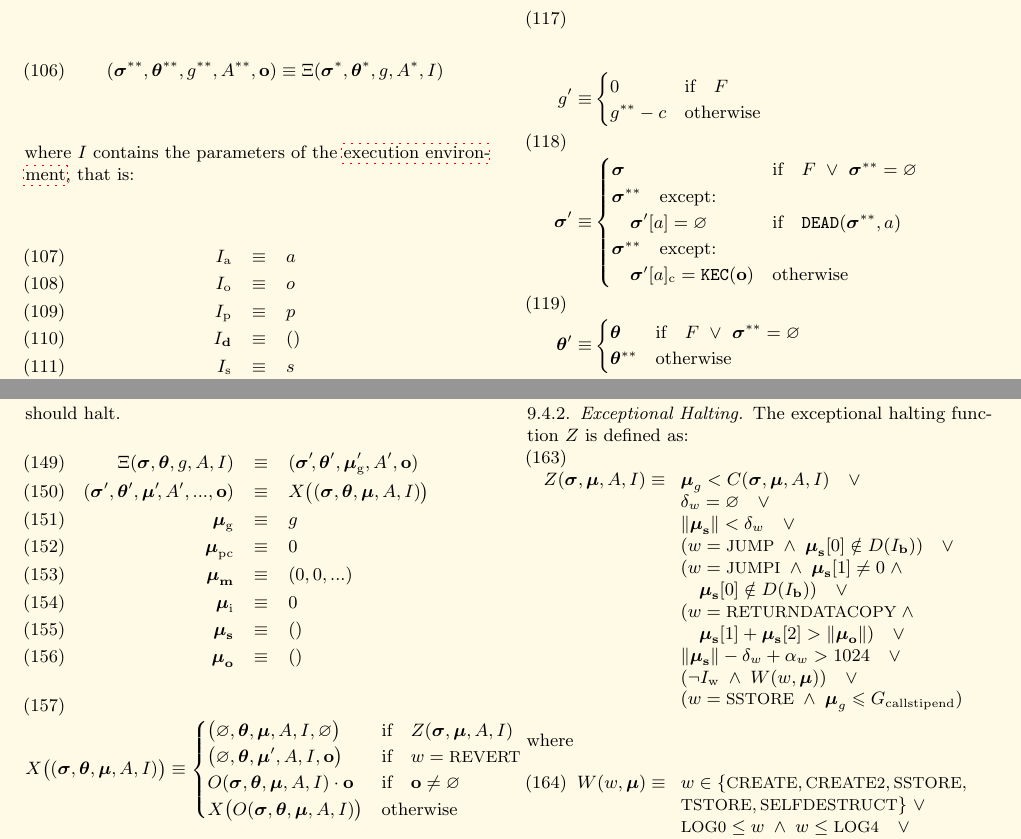
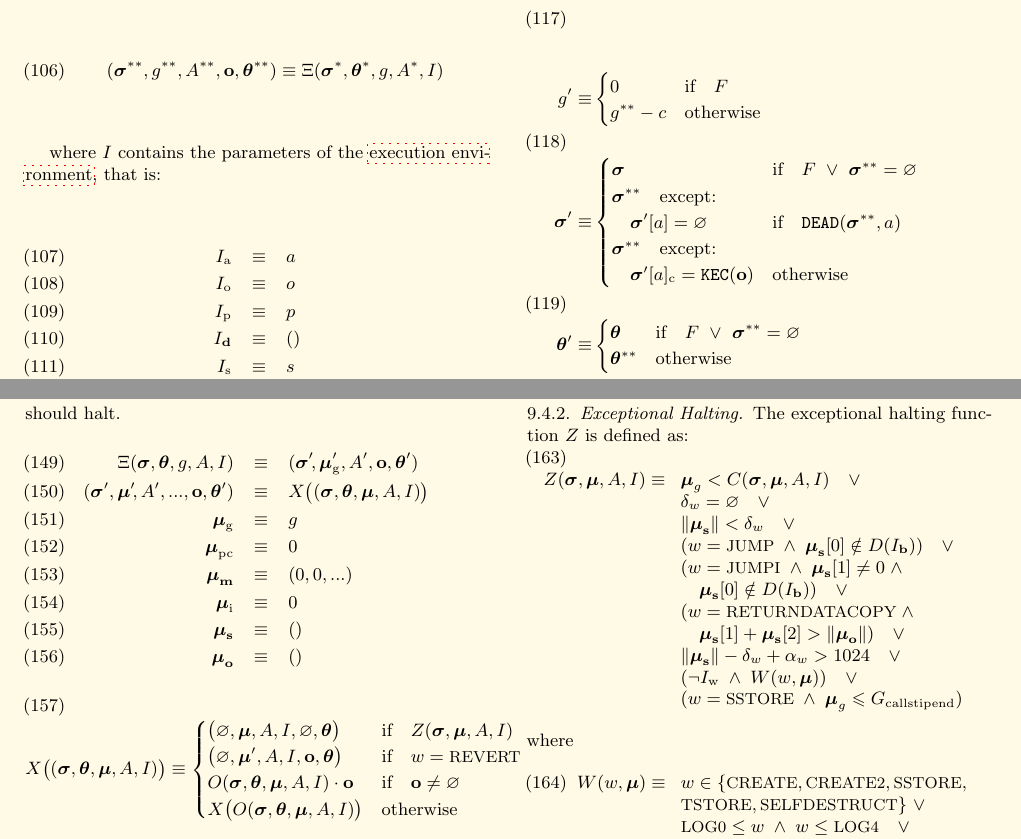
Before and after one commit to ethereum/yellowpaper, a LaTeX paper (Paper.tex): two parts of pages 12 and 15 of 42, joined at a grey line, cut so that both start at the same text. Compiled offline with pdfLaTeX; a LaTeX package or settings file that is missing is left out.

Commit message:
Xi theta return order

```diff
--- a/Paper.tex
+++ b/Paper.tex
@@ -1009,9 +1009,10 @@ Code execution can effect several events that are not internal to the execution
 As such, the code execution function $\hyperlink{xi_def}{\Xi}$ evaluates to a tuple of the resultant state $\boldsymbol{\sigma}^{**}$, resultant transient storage $\boldsymbol{\theta}^{**}$, available gas remaining $g^{**}$, the resultant accrued substate $A^{**}$ and the body code of the account $\mathbf{o}$.
 
 \begin{equation}
-(\boldsymbol{\sigma}^{**}, \boldsymbol{\theta}^{**}, g^{**}, A^{**}, \mathbf{o}) \equiv \Xi(\boldsymbol{\sigma}^*, \boldsymbol{\theta}^*, g, A^*, I) \\
-\end{equation}
-\pagebreak[1]where $I$ contains the parameters of the \hyperlink{exec_env}{execution environment}, that is:\pagebreak[1]
+(\boldsymbol{\sigma}^{**}, g^{**}, A^{**}, \mathbf{o}, \boldsymbol{\theta}^{**}) \equiv \Xi(\boldsymbol{\sigma}^*, \boldsymbol{\theta}^*, g, A^*, I) \\
+\end{equation}
+
+where $I$ contains the parameters of the \hyperlink{exec_env}{execution environment}, that is:
 \begin{eqnarray}
 I_{\mathrm{a}} & \equiv & a \\
 I_{\mathrm{o}} & \equiv & o \\
@@ -1245,8 +1246,8 @@ We must now define the $\Xi$ function. In most practical implementations this wi
 
 \hypertarget{empty_sequence_vs_empty_set}{}The empty sequence, denoted $()$, is not equal to the empty set, denoted $\varnothing$; this is important when interpreting the output of $H$, which evaluates to $\varnothing$ when execution is to continue but a series (potentially empty) when execution should halt.
 \begin{eqnarray}
-\Xi(\boldsymbol{\sigma}, \boldsymbol{\theta}, g, A, I) & \equiv & (\boldsymbol{\sigma}'\!, \boldsymbol{\theta}', \boldsymbol{\mu}'_{\mathrm{g}}, A', \mathbf{o}) \\
-(\boldsymbol{\sigma}', \boldsymbol{\theta}', \boldsymbol{\mu}'\!, A', ..., \mathbf{o}) & \equiv & X\big((\boldsymbol{\sigma}, \boldsymbol{\theta}, \boldsymbol{\mu}, A, I)\big) \\
+\Xi(\boldsymbol{\sigma}, \boldsymbol{\theta}, g, A, I) & \equiv & (\boldsymbol{\sigma}'\!, \boldsymbol{\mu}'_{\mathrm{g}}, A', \mathbf{o}, \boldsymbol{\theta}') \\
+(\boldsymbol{\sigma}', \boldsymbol{\mu}'\!, A', ..., \mathbf{o}, \boldsymbol{\theta}') & \equiv & X\big((\boldsymbol{\sigma}, \boldsymbol{\theta}, \boldsymbol{\mu}, A, I)\big) \\
 \boldsymbol{\mu}_{\mathrm{g}} & \equiv & g \\
 \boldsymbol{\mu}_{\mathrm{pc}} & \equiv & 0 \\
 \boldsymbol{\mu}_{\mathbf{m}} & \equiv & (0, 0, ...) \\
@@ -1256,8 +1257,8 @@ We must now define the $\Xi$ function. In most practical implementations this wi
 \end{eqnarray}
 \begin{equation} \label{eq:X-def}
 X\big( (\boldsymbol{\sigma}, \boldsymbol{\theta}, \boldsymbol{\mu}, A, I) \big) \equiv \begin{cases}
-\big(\varnothing, \boldsymbol{\theta}, \boldsymbol{\mu}, A, I, \varnothing\big) & \text{if} \quad Z(\boldsymbol{\sigma}, \boldsymbol{\mu}, A, I) \\
-\big(\varnothing, \boldsymbol{\theta}, \boldsymbol{\mu}', A, I, \mathbf{o}\big) & \text{if} \quad w = \text{\small REVERT} \\
+\big(\varnothing, \boldsymbol{\mu}, A, I, \varnothing, \boldsymbol{\theta}\big) & \text{if} \quad Z(\boldsymbol{\sigma}, \boldsymbol{\mu}, A, I) \\
+\big(\varnothing, \boldsymbol{\mu}', A, I, \mathbf{o}, \boldsymbol{\theta}\big) & \text{if} \quad w = \text{\small REVERT} \\
 O(\boldsymbol{\sigma}, \boldsymbol{\theta}, \boldsymbol{\mu}, A, I) \cdot \mathbf{o} & \text{if} \quad \mathbf{o} \neq \varnothing \\
 X\big(O(\boldsymbol{\sigma}, \boldsymbol{\theta}, \boldsymbol{\mu}, A, I)\big) & \text{otherwise} \\
 \end{cases}
```
Also changed, not shown: Paper.tex (10 more changed lines).
